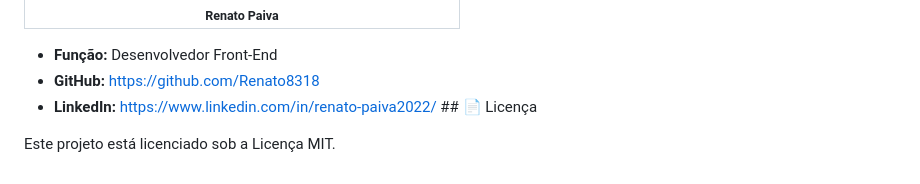
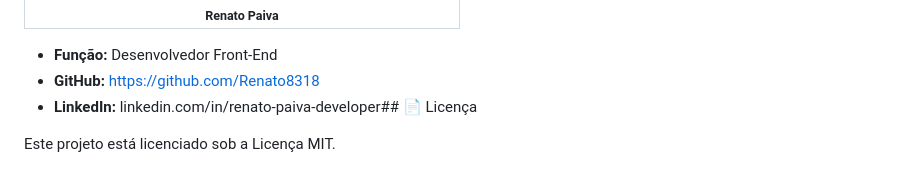
Before and after one commit to Renato8318/ProjetoControlePonto, a Markdown page: README.md, the part around the change. Rendered like a GitHub page.

```diff
--- a/README.md
+++ b/README.md
@@ -70,6 +70,6 @@ O projeto Veritime foi desenvolvido por:
 
 * **Função:** Desenvolvedor Front-End
 * **GitHub:** https://github.com/Renato8318
-* **LinkedIn:** https://www.linkedin.com/in/renato-paiva2022/ ## 📄 Licença
+* **LinkedIn:** linkedin.com/in/renato-paiva-developer## 📄 Licença
 
 Este projeto está licenciado sob a Licença MIT.
```
